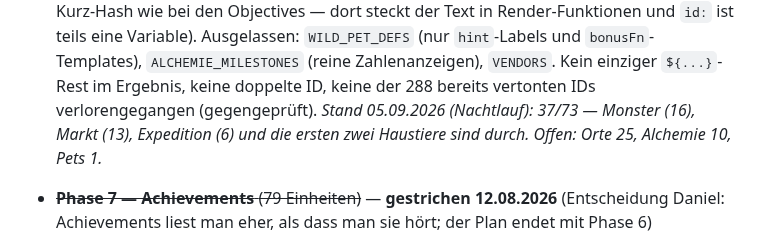
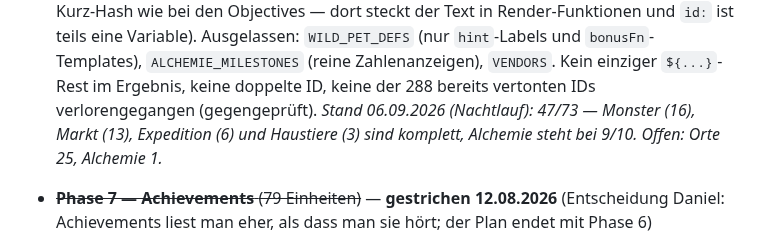
Before and after one commit to danielzaiser91/incremental-adventure, a Markdown page: tts/PLAN.md, the part around one of its changes. Rendered like a GitHub page.

Commit message:
tts: Nachtlauf — Stand 378/404
Phase 6 bei 47/73.

Co-Authored-By: Claude Opus 5 (1M context) <noreply@anthropic.com>

```diff
--- a/tts/PLAN.md
+++ b/tts/PLAN.md
@@ -208,9 +208,9 @@ mit dem neuen Modell.
       `ALCHEMIE_MILESTONES` (reine Zahlenanzeigen), `VENDORS`. Kein
       einziger `${...}`-Rest im Ergebnis, keine doppelte ID, keine der
       288 bereits vertonten IDs verlorengegangen (gegengeprüft).
-      *Stand 05.09.2026 (Nachtlauf): 37/73 — Monster (16), Markt (13),
-      Expedition (6) und die ersten zwei Haustiere sind durch.
-      Offen: Orte 25, Alchemie 10, Pets 1.*
+      *Stand 06.09.2026 (Nachtlauf): 47/73 — Monster (16), Markt (13),
+      Expedition (6) und Haustiere (3) sind komplett, Alchemie steht bei 9/10.
+      Offen: Orte 25, Alchemie 1.*
 - ~~**Phase 7 — Achievements** (79 Einheiten)~~ — **gestrichen 12.08.2026**
       (Entscheidung Daniel: Achievements liest man eher, als dass man sie
       hört; der Plan endet mit Phase 6)
```
Also changed, not shown: other parts of tts/PLAN.md (+1 -0 lines).
